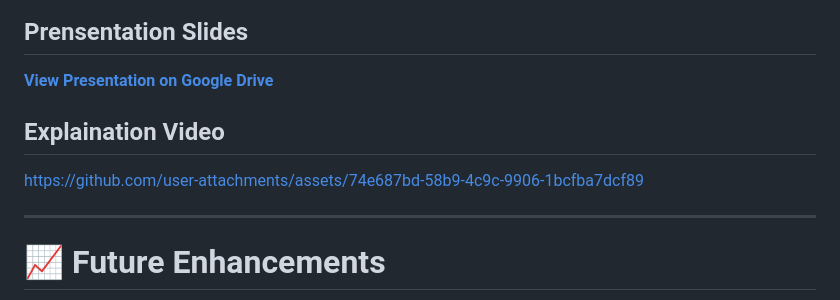
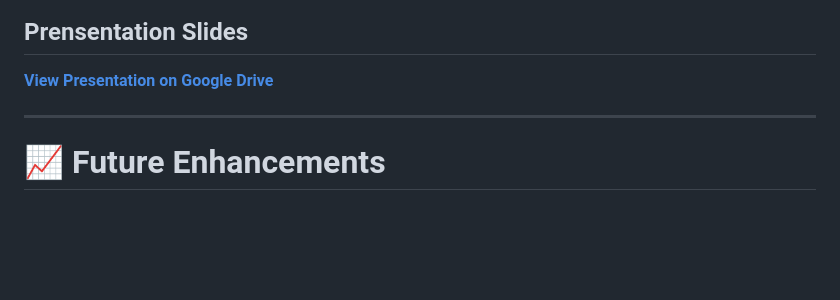
Before and after one commit to praveenkumar19/PUBLIC-TOILET-COMPLAINT-MANAGEMENT-SYSTEM, a Markdown page: README.md, the part around the change. Rendered like a GitHub page; blank space fills up the shorter version.

```diff
--- a/README.md
+++ b/README.md
@@ -238,10 +238,6 @@ https://github.com/user-attachments/assets/e61d81c7-f0c5-4be6-9f1c-6dee1cbffbb8
 
 **[View Presentation on Google Drive](https://drive.google.com/file/d/1qNT8xJwufrBFC7jPNlyDbgLFgDdQmSts/view)**
 
-## Explaination Video
-
-
-https://github.com/user-attachments/assets/74e687bd-58b9-4c9c-9906-1bcfba7dcf89
 
 
 ---
```
